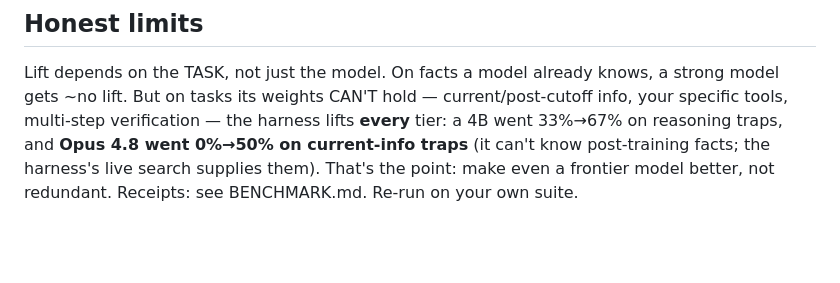
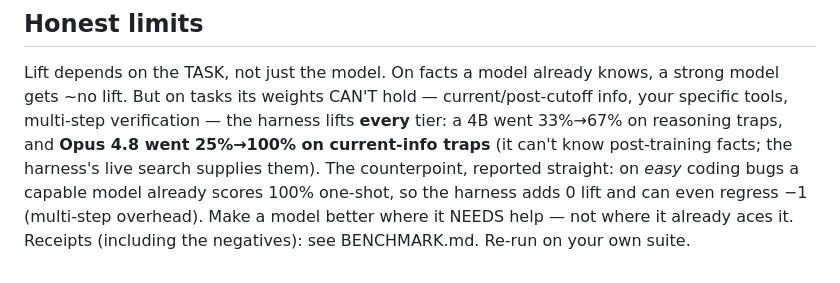
Before and after one commit to FutronPrime/verity-harness, a Markdown page: skill/verity/SKILL.md, the part around the change. Rendered like a GitHub page; blank space fills up the shorter version.

Commit message:
docs: correct skill honest-limits to final numbers (Opus 25%→100%; coding 0/−1)

```diff
--- a/skill/verity/SKILL.md
+++ b/skill/verity/SKILL.md
@@ -112,6 +112,8 @@ agent (Claude Code, Cursor, Codex) at it to inherit failover + guardrail transpa
 Lift depends on the TASK, not just the model. On facts a model already knows, a strong model
 gets ~no lift. But on tasks its weights CAN'T hold — current/post-cutoff info, your specific
 tools, multi-step verification — the harness lifts **every** tier: a 4B went 33%→67% on reasoning
-traps, and **Opus 4.8 went 0%→50% on current-info traps** (it can't know post-training facts; the
-harness's live search supplies them). That's the point: make even a frontier model better, not
-redundant. Receipts: see BENCHMARK.md. Re-run on your own suite.
+traps, and **Opus 4.8 went 25%→100% on current-info traps** (it can't know post-training facts; the
+harness's live search supplies them). The counterpoint, reported straight: on *easy* coding bugs a
+capable model already scores 100% one-shot, so the harness adds 0 lift and can even regress −1
+(multi-step overhead). Make a model better where it NEEDS help — not where it already aces it.
+Receipts (including the negatives): see BENCHMARK.md. Re-run on your own suite.
```
